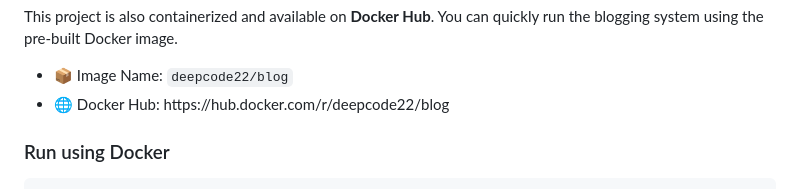
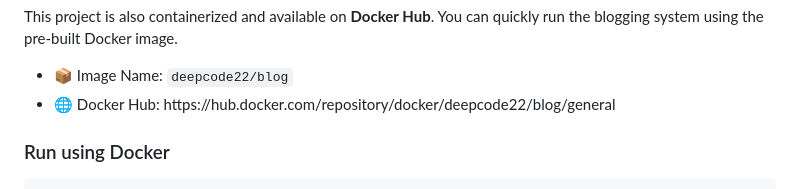
Before and after one commit to codegeekyyy/Django_blogs, a Markdown page: README.md, the part around the change. Rendered like a GitHub page.

```diff
--- a/README.md
+++ b/README.md
@@ -89,7 +89,7 @@ You can quickly run the blogging system using the pre-built Docker image.
 
 <ul>
 <li>📦 Image Name: <code>deepcode22/blog</code></li>
-<li>🌐 Docker Hub: https://hub.docker.com/r/deepcode22/blog</li>
+<li>🌐 Docker Hub: https://hub.docker.com/repository/docker/deepcode22/blog/general</li>
 </ul>
 
 <h3 style="color:#555;">Run using Docker</h3>
```
